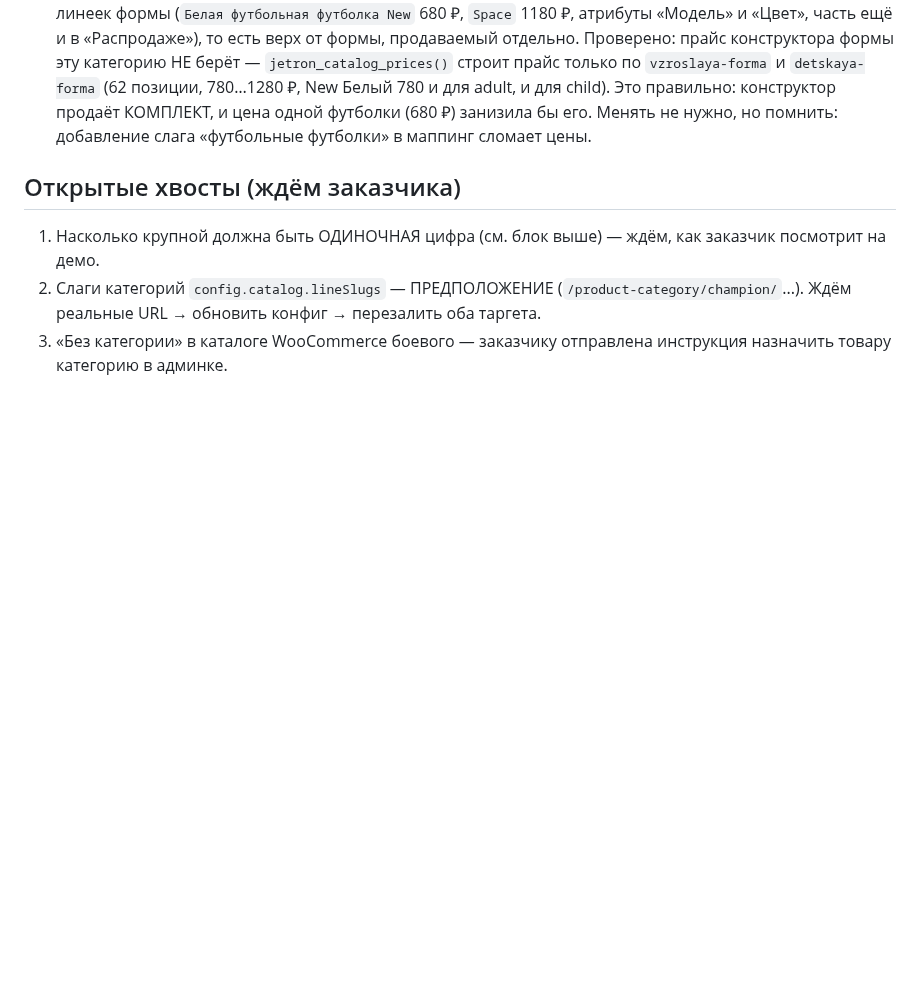
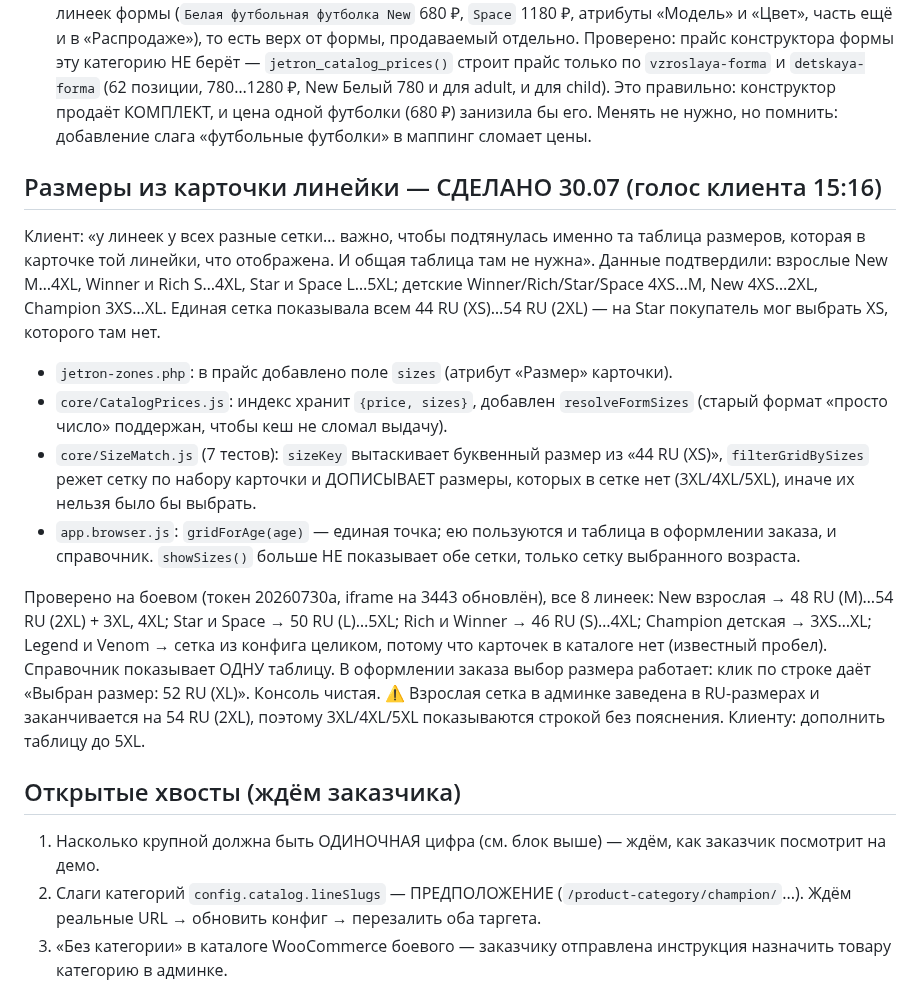
Before and after one commit to Andrrreyiv/jetron-constructor, a Markdown page: CLAUDE.md, the part around the change. Drawn GitHub-style; blank space fills up the shorter version.

Commit message:
Статус: размеры из карточки линейки, проверка на боевом
Co-Authored-By: claude-flow <ruv@ruv.net>

```diff
--- a/CLAUDE.md
+++ b/CLAUDE.md
@@ -260,6 +260,30 @@ iframe на странице 3443 (иначе вернувшиеся посет
    (680 ₽) занизила бы его. Менять не нужно, но помнить: добавление слага «футбольные футболки»
    в маппинг сломает цены.
 
+## Размеры из карточки линейки — СДЕЛАНО 30.07 (голос клиента 15:16)
+Клиент: «у линеек у всех разные сетки… важно, чтобы подтянулась именно та таблица размеров,
+которая в карточке той линейки, что отображена. И общая таблица там не нужна».
+Данные подтвердили: взрослые New M…4XL, Winner и Rich S…4XL, Star и Space L…5XL; детские
+Winner/Rich/Star/Space 4XS…M, New 4XS…2XL, Champion 3XS…XL. Единая сетка показывала всем
+44 RU (XS)…54 RU (2XL) — на Star покупатель мог выбрать XS, которого там нет.
+
+- `jetron-zones.php`: в прайс добавлено поле `sizes` (атрибут «Размер» карточки).
+- `core/CatalogPrices.js`: индекс хранит `{price, sizes}`, добавлен `resolveFormSizes`
+  (старый формат «просто число» поддержан, чтобы кеш не сломал выдачу).
+- `core/SizeMatch.js` (7 тестов): `sizeKey` вытаскивает буквенный размер из «44 RU (XS)»,
+  `filterGridBySizes` режет сетку по набору карточки и ДОПИСЫВАЕТ размеры, которых в сетке нет
+  (3XL/4XL/5XL), иначе их нельзя было бы выбрать.
+- `app.browser.js`: `gridForAge(age)` — единая точка; ею пользуются и таблица в оформлении заказа,
+  и справочник. `showSizes()` больше НЕ показывает обе сетки, только сетку выбранного возраста.
+
+Проверено на боевом (токен 20260730a, iframe на 3443 обновлён), все 8 линеек:
+New взрослая → 48 RU (M)…54 RU (2XL) + 3XL, 4XL; Star и Space → 50 RU (L)…5XL; Rich и Winner →
+46 RU (S)…4XL; Champion детская → 3XS…XL; Legend и Venom → сетка из конфига целиком, потому что
+карточек в каталоге нет (известный пробел). Справочник показывает ОДНУ таблицу. В оформлении
+заказа выбор размера работает: клик по строке даёт «Выбран размер: 52 RU (XL)». Консоль чистая.
+⚠️ Взрослая сетка в админке заведена в RU-размерах и заканчивается на 54 RU (2XL), поэтому
+3XL/4XL/5XL показываются строкой без пояснения. Клиенту: дополнить таблицу до 5XL.
+
 ## Открытые хвосты (ждём заказчика)
 1. Насколько крупной должна быть ОДИНОЧНАЯ цифра (см. блок выше) — ждём, как заказчик посмотрит на демо.
 2. Слаги категорий `config.catalog.lineSlugs` — ПРЕДПОЛОЖЕНИЕ (`/product-category/champion/`...). Ждём реальные URL → обновить конфиг → перезалить оба таргета.
```
